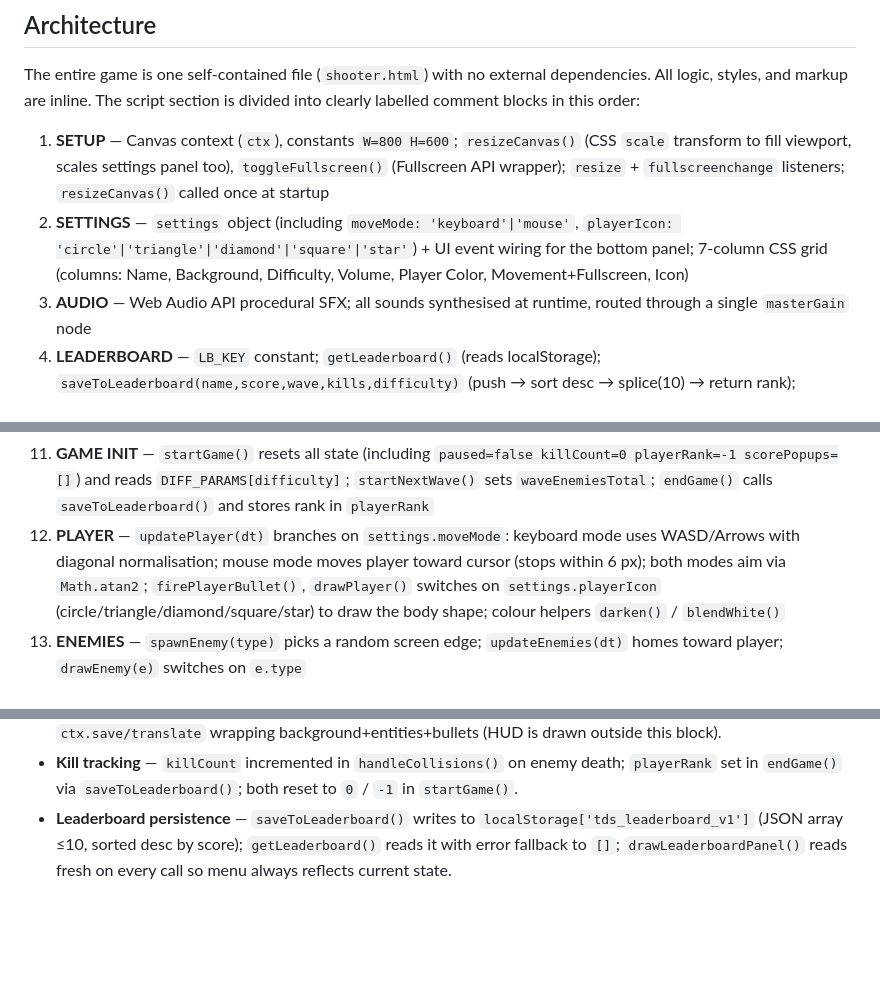
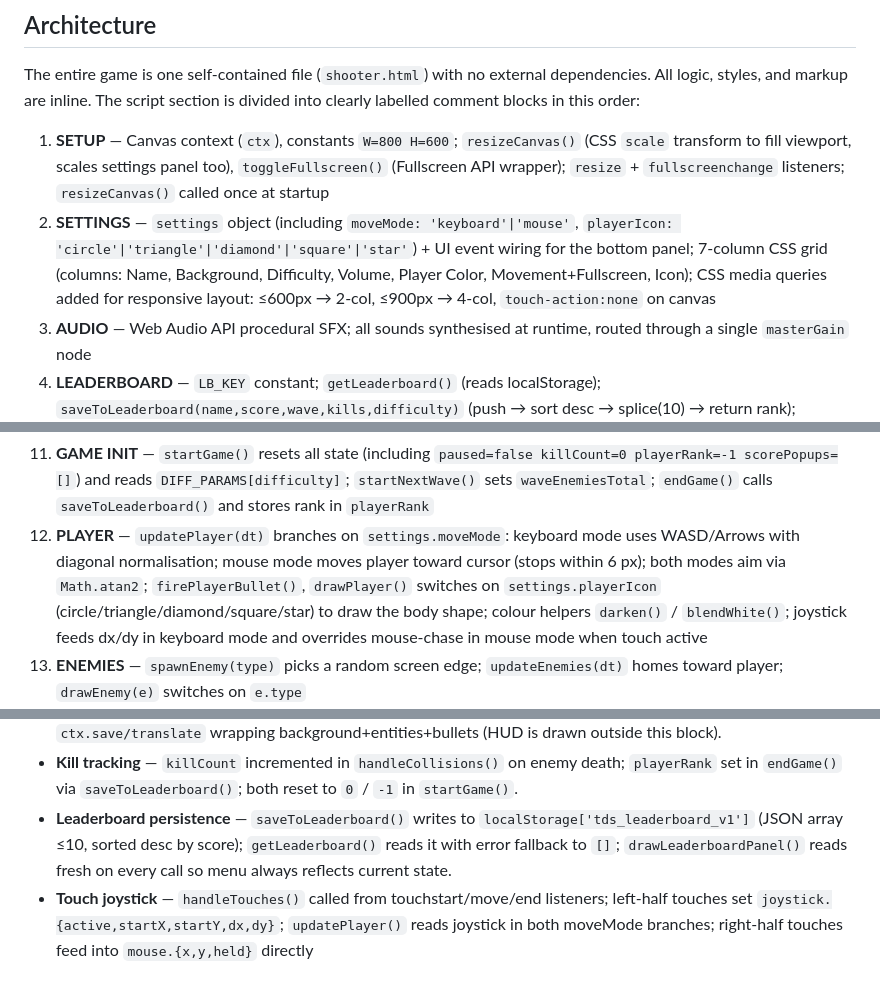
Before and after one commit to sahilpatni95/top-down-shooter, a Markdown page: CLAUDE.md, 3 parts joined by grey strips. GitHub-like rendering; blank space fills up the shorter version.

```diff
--- a/CLAUDE.md
+++ b/CLAUDE.md
@@ -56,7 +56,7 @@ Co-Authored-By: Claude Sonnet 4.6 <noreply@anthropic.com>
 The entire game is one self-contained file (`shooter.html`) with no external dependencies. All logic, styles, and markup are inline. The script section is divided into clearly labelled comment blocks in this order:
 
 1. **SETUP** — Canvas context (`ctx`), constants `W=800 H=600`; `resizeCanvas()` (CSS `scale` transform to fill viewport, scales settings panel too), `toggleFullscreen()` (Fullscreen API wrapper); `resize` + `fullscreenchange` listeners; `resizeCanvas()` called once at startup
-2. **SETTINGS** — `settings` object (including `moveMode: 'keyboard'|'mouse'`, `playerIcon: 'circle'|'triangle'|'diamond'|'square'|'star'`) + UI event wiring for the bottom panel; 7-column CSS grid (columns: Name, Background, Difficulty, Volume, Player Color, Movement+Fullscreen, Icon)
+2. **SETTINGS** — `settings` object (including `moveMode: 'keyboard'|'mouse'`, `playerIcon: 'circle'|'triangle'|'diamond'|'square'|'star'`) + UI event wiring for the bottom panel; 7-column CSS grid (columns: Name, Background, Difficulty, Volume, Player Color, Movement+Fullscreen, Icon); CSS media queries added for responsive layout: ≤600px → 2-col, ≤900px → 4-col, `touch-action:none` on canvas
 3. **AUDIO** — Web Audio API procedural SFX; all sounds synthesised at runtime, routed through a single `masterGain` node
 4. **LEADERBOARD** — `LB_KEY` constant; `getLeaderboard()` (reads localStorage); `saveToLeaderboard(name,score,wave,kills,difficulty)` (push → sort desc → splice(10) → return rank); `rankColor(rank)` / `rankLabel(rank)`; `roundRect(x,y,w,h,r)` path helper; `drawLeaderboardPanel(px,py,pw,title,maxRows,highlightRank)` — rounded bordered panel with RANK/NAME/SCORE/WV/D columns, medal colours, gold-tint on highlighted row
 5. **SCORE POPUPS** — `scorePopups[]`; `spawnScorePopup(x,y,text,color)` pushes `{x,y,text,color,alpha,vy,life}`; `updateScorePopups(dt)` floats up + fades; `drawScorePopups()` bold 15px monospace with shadow glow
@@ -66,7 +66,7 @@ The entire game is one self-contained file (`shooter.html`) with no external dep
 9. **WAVE DEFS** — `WAVE_DEFS[0..4]` for waves 1–5; `getWaveDef(n)` returns infinite-scaling config beyond wave 5
 10. **ENTITY DEFS** — `ENEMY_DEF` lookup table with base stats for `grunt/fast/tank`
 11. **GAME INIT** — `startGame()` resets all state (including `paused=false killCount=0 playerRank=-1 scorePopups=[]`) and reads `DIFF_PARAMS[difficulty]`; `startNextWave()` sets `waveEnemiesTotal`; `endGame()` calls `saveToLeaderboard()` and stores rank in `playerRank`
-12. **PLAYER** — `updatePlayer(dt)` branches on `settings.moveMode`: keyboard mode uses WASD/Arrows with diagonal normalisation; mouse mode moves player toward cursor (stops within 6 px); both modes aim via `Math.atan2`; `firePlayerBullet()`, `drawPlayer()` switches on `settings.playerIcon` (circle/triangle/diamond/square/star) to draw the body shape; colour helpers `darken()` / `blendWhite()`
+12. **PLAYER** — `updatePlayer(dt)` branches on `settings.moveMode`: keyboard mode uses WASD/Arrows with diagonal normalisation; mouse mode moves player toward cursor (stops within 6 px); both modes aim via `Math.atan2`; `firePlayerBullet()`, `drawPlayer()` switches on `settings.playerIcon` (circle/triangle/diamond/square/star) to draw the body shape; colour helpers `darken()` / `blendWhite()`; joystick feeds dx/dy in keyboard mode and overrides mouse-chase in mouse mode when touch active
 13. **ENEMIES** — `spawnEnemy(type)` picks a random screen edge; `updateEnemies(dt)` homes toward player; `drawEnemy(e)` switches on `e.type`
 14. **BULLETS** — Array of `{x,y,vx,vy,owner,radius,lifetime,damage}`; bullets are filtered out when `lifetime ≤ 0` or off-screen
 15. **PARTICLES** — Simple alpha-decay system; spawned on shoot, hit, and death events
@@ -83,3 +83,4 @@ The entire game is one self-contained file (`shooter.html`) with no external dep
 - **Screen shake** is a single scalar `screenShake` decremented by `×0.82` each frame; it offsets the `ctx.save/translate` wrapping background+entities+bullets (HUD is drawn outside this block).
 - **Kill tracking** — `killCount` incremented in `handleCollisions()` on enemy death; `playerRank` set in `endGame()` via `saveToLeaderboard()`; both reset to `0` / `-1` in `startGame()`.
 - **Leaderboard persistence** — `saveToLeaderboard()` writes to `localStorage['tds_leaderboard_v1']` (JSON array ≤10, sorted desc by score); `getLeaderboard()` reads it with error fallback to `[]`; `drawLeaderboardPanel()` reads fresh on every call so menu always reflects current state.
+- **Touch joystick** — `handleTouches()` called from touchstart/move/end listeners; left-half touches set `joystick.{active,startX,startY,dx,dy}`; `updatePlayer()` reads joystick in both moveMode branches; right-half touches feed into `mouse.{x,y,held}` directly
```
Also changed, not shown: README.md (+6 -6 lines).
